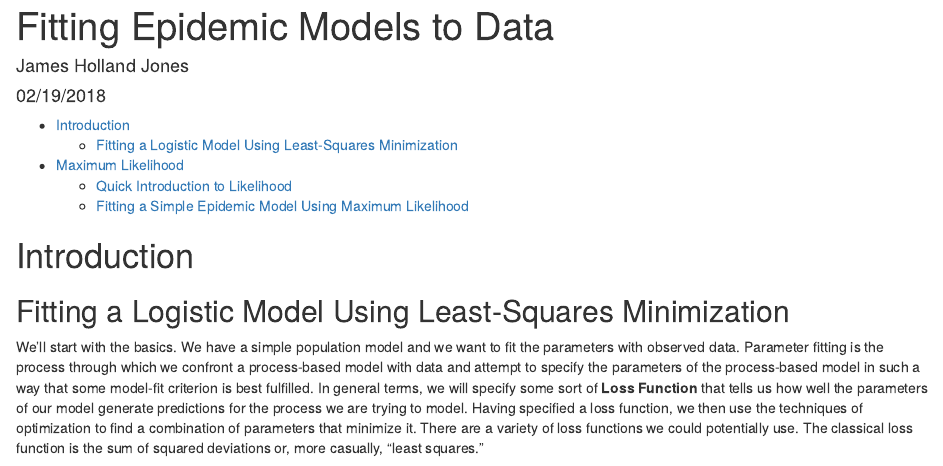
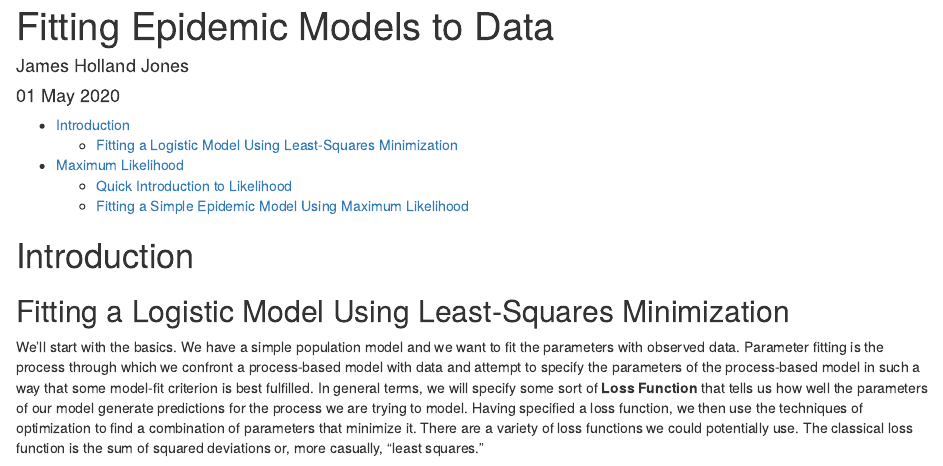
Before and after one commit to eehh-stanford/gceid, an R Markdown document (fit.Rmd): the page in a window 1100 px wide, from its top. Rendered offline with R 4.5, knitr and Pandoc, with nearby package versions; some code elsewhere in the file could not run offline.

Commit message:
updated fit

```diff
--- a/fit.Rmd
+++ b/fit.Rmd
@@ -1,7 +1,7 @@
 ---
 title: "Fitting Epidemic Models to Data"
 author: "James Holland Jones"
-date: "02/19/2018"
+date: "01 May 2020"
 output:
   html_document:
     toc: true
```
Also changed, not shown: fit.html (added).
